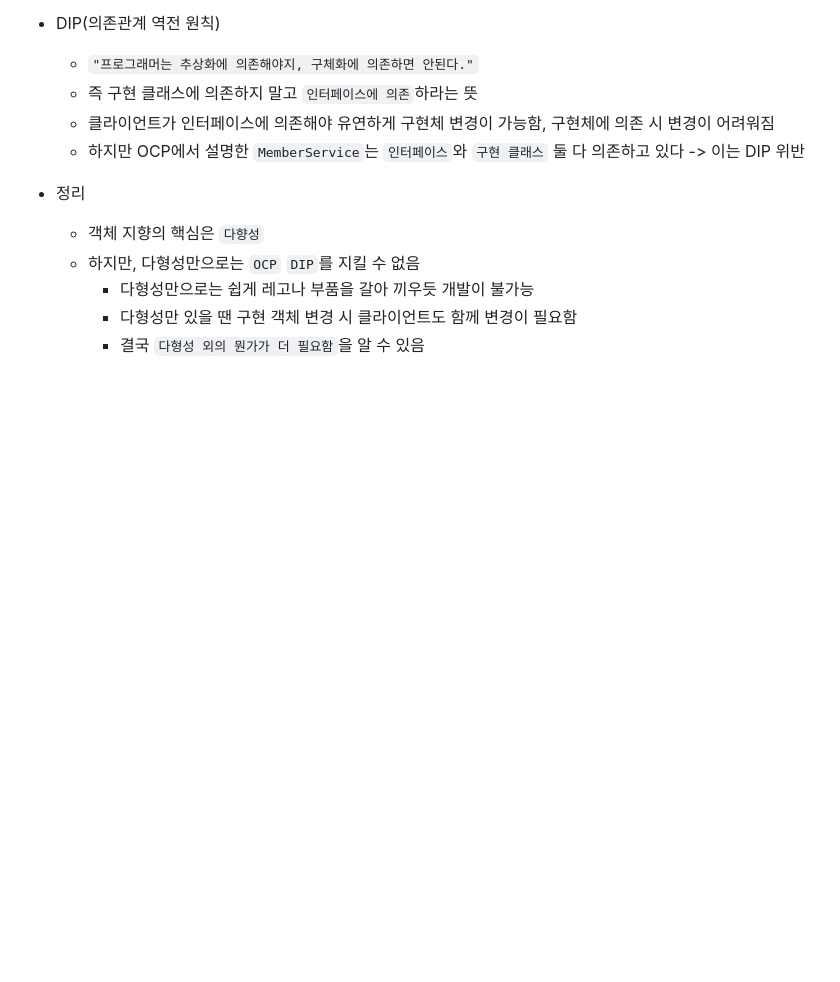
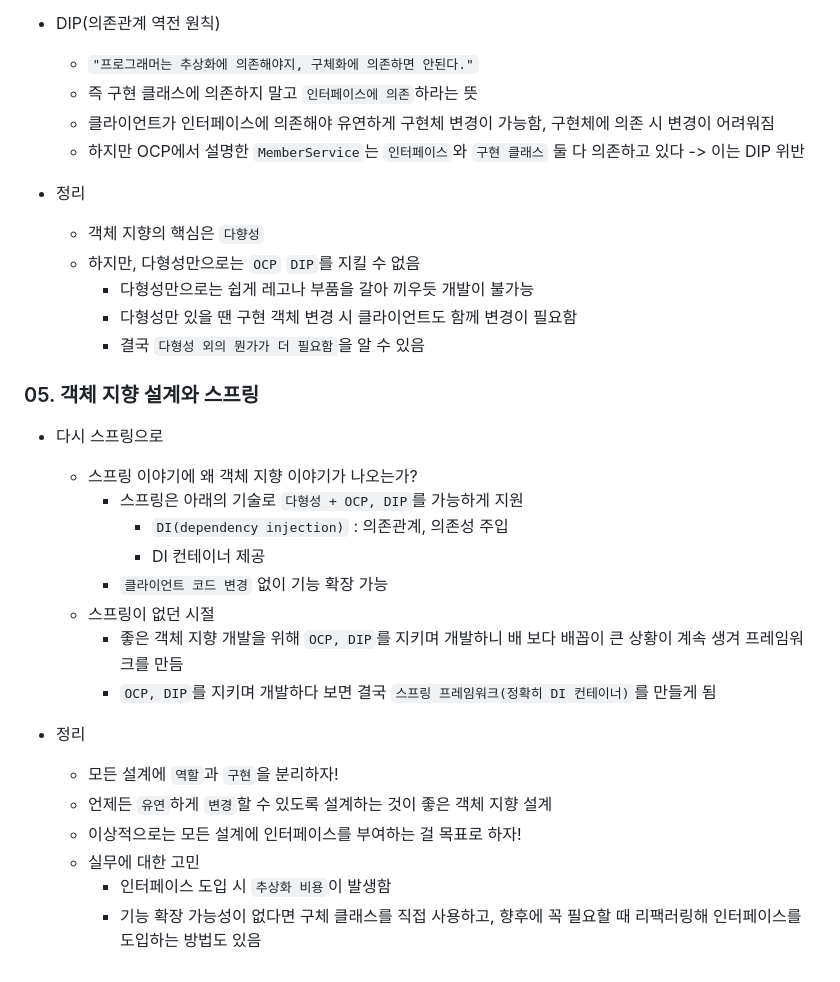
Before and after one commit to hemgom/inflearn_spring, a Markdown page: step.01_Spring Core Principles - Basic/section.01_object oriented design & spring/README.md, the part around one of its changes. GitHub-like rendering; blank space fills up the shorter version.

Commit message:
studied step.01-01-05

```diff
--- a/step.01_Spring Core Principles - Basic/section.01_object oriented design & spring/README.md
+++ b/step.01_Spring Core Principles - Basic/section.01_object oriented design & spring/README.md
@@ -179,3 +173,22 @@
     - 다형성만으로는 쉽게 레고나 부품을 갈아 끼우듯 개발이 불가능
     - 다형성만 있을 땐 구현 객체 변경 시 클라이언트도 함께 변경이 필요함
     - 결국 `다형성 외의 뭔가가 더 필요함`을 알 수 있음
+
+### 05. 객체 지향 설계와 스프링
+- 다시 스프링으로
+  - 스프링 이야기에 왜 객체 지향 이야기가 나오는가?
+    - 스프링은 아래의 기술로 `다형성 + OCP, DIP`를 가능하게 지원
+      - `DI(dependency injection)` : 의존관계, 의존성 주입
+      -  DI 컨테이너 제공
+    - `클라이언트 코드 변경` 없이 기능 확장 가능
+  - 스프링이 없던 시절
+    - 좋은 객체 지향 개발을 위해 `OCP, DIP`를 지키며 개발하니 배 보다 배꼽이 큰 상황이 계속 생겨 프레임워크를 만듬
+    - `OCP, DIP`를 지키며 개발하다 보면 결국 `스프링 프레임워크(정확히 DI 컨테이너)`를 만들게 됨
+
+- 정리
+  - 모든 설계에 `역할`과 `구현`을 분리하자!
+  - 언제든 `유연`하게 `변경`할 수 있도록 설계하는 것이 좋은 객체 지향 설계
+  - 이상적으로는 모든 설계에 인터페이스를 부여하는 걸 목표로 하자!
+  - 실무에 대한 고민
+    - 인터페이스 도입 시 `추상화 비용`이 발생함
+    - 기능 확장 가능성이 없다면 구체 클래스를 직접 사용하고, 향후에 꼭 필요할 때 리팩러링해 인터페이스를 도입하는 방법도 있음
```
Also changed, not shown: other parts of step.01_Spring Core Principles - Basic/section.01_object oriented design & spring/README.md (+0 -6 lines).
